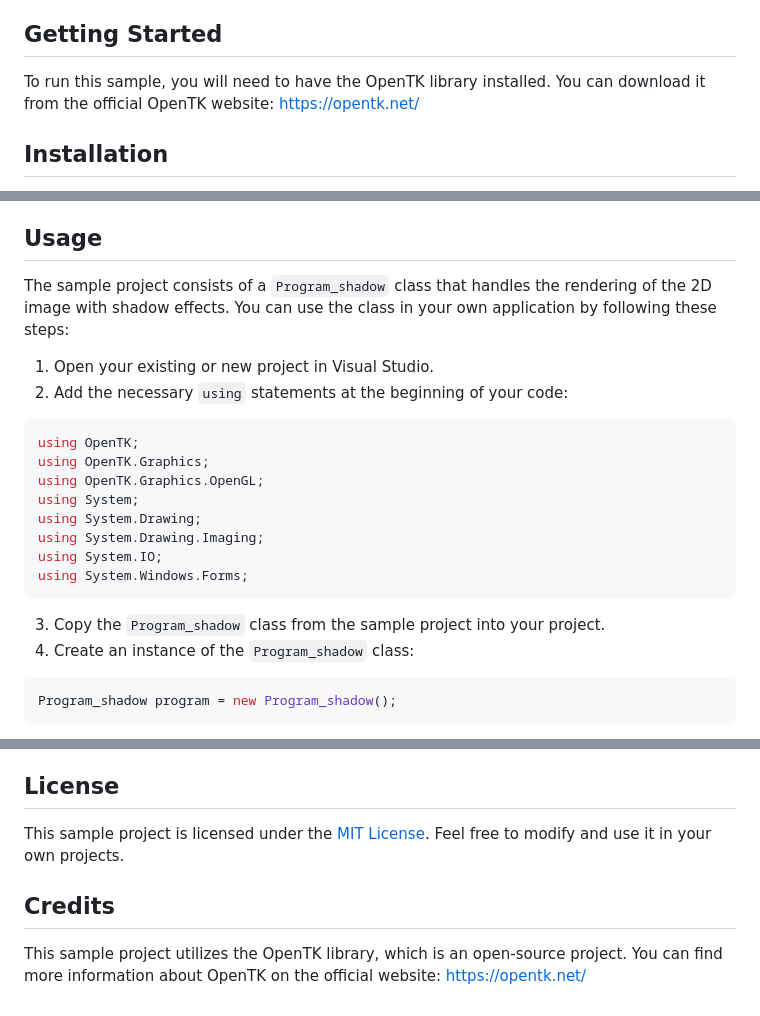
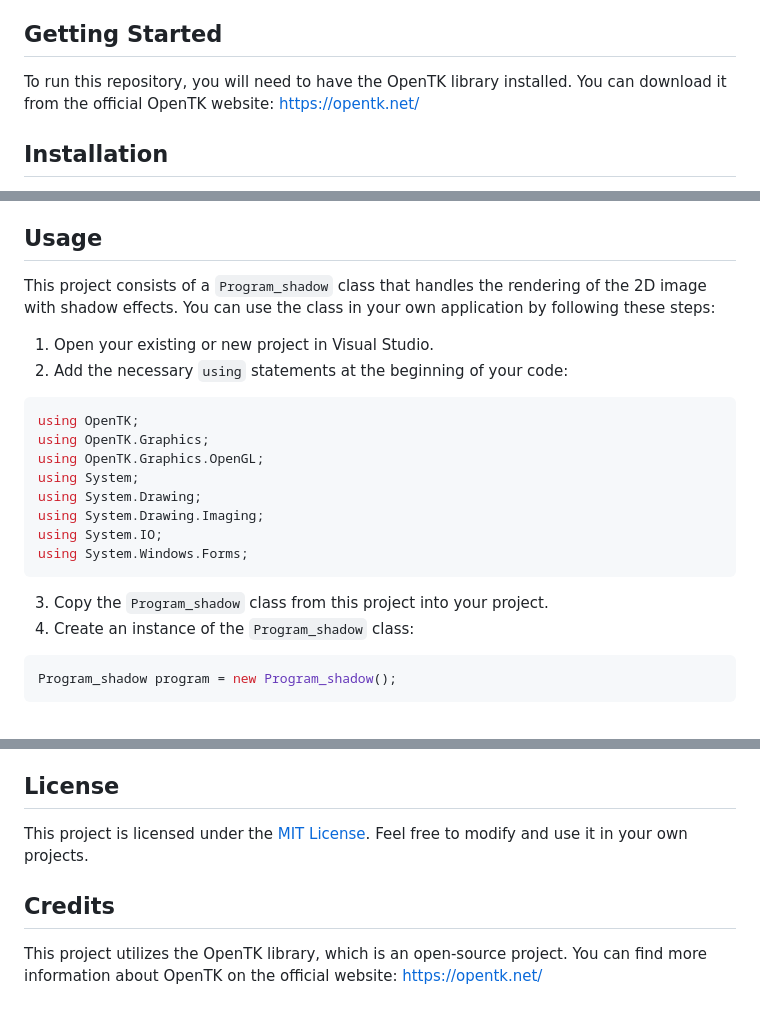
Before and after one commit to peterchondro/dehazing-hdr, a Markdown page: README.md, 3 parts joined by grey strips. Drawn GitHub-style.

````diff
--- a/README.md
+++ b/README.md
@@ -4,7 +4,7 @@ This repository demonstrates an a portion of image preprocessing that I proposed
 
 ## Getting Started
 
-To run this sample, you will need to have the OpenTK library installed. You can download it from the official OpenTK website: [https://opentk.net/](https://opentk.net/)
+To run this repository, you will need to have the OpenTK library installed. You can download it from the official OpenTK website: [https://opentk.net/](https://opentk.net/)
 
 ## Installation
 
@@ -18,7 +18,7 @@ To run this sample, you will need to have the OpenTK library installed. You can
 
 ## Usage
 
-The sample project consists of a `Program_shadow` class that handles the rendering of the 2D image with shadow effects. You can use the class in your own application by following these steps:
+This project consists of a `Program_shadow` class that handles the rendering of the 2D image with shadow effects. You can use the class in your own application by following these steps:
 
 1. Open your existing or new project in Visual Studio.
 2. Add the necessary `using` statements at the beginning of your code:
@@ -34,7 +34,7 @@ using System.IO;
 using System.Windows.Forms;
 ```
 
-3. Copy the `Program_shadow` class from the sample project into your project.
+3. Copy the `Program_shadow` class from this project into your project.
 4. Create an instance of the `Program_shadow` class:
 
 ```csharp
@@ -88,8 +88,8 @@ You can modify these properties according to your requirements and experiment wi
 
 ## License
 
-This sample project is licensed under the [MIT License](LICENSE). Feel free to modify and use it in your own projects.
+This project is licensed under the [MIT License](LICENSE). Feel free to modify and use it in your own projects.
 
 ## Credits
 
-This sample project utilizes the OpenTK library, which is an open-source project. You can find more information about OpenTK on the official website: [https://opentk.net/](https://opentk.net/)
+This project utilizes the OpenTK library, which is an open-source project. You can find more information about OpenTK on the official website: [https://opentk.net/](https://opentk.net/)
````
